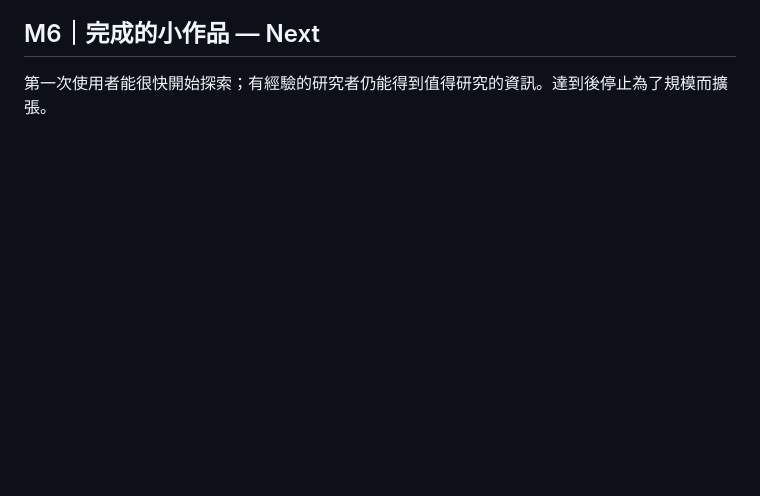
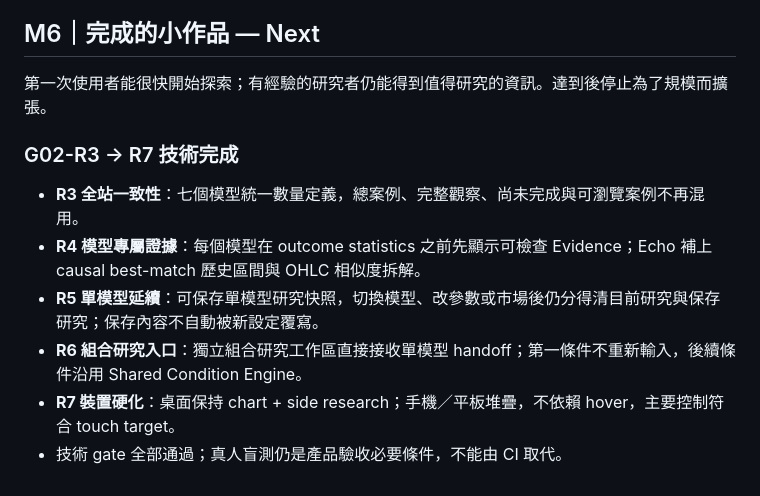
Before and after one commit to azaz17283954200078-cpu/Btc-, a Markdown page: MILESTONES.md, the part around the change. Rendered like a GitHub page; blank space fills up the shorter version.

Commit message:
G02: record R3-R7 technical milestone completion

```diff
--- a/MILESTONES.md
+++ b/MILESTONES.md
@@ -194,3 +194,11 @@ M5 產品驗收標準：
 ## M6｜完成的小作品 — Next
 
 第一次使用者能很快開始探索；有經驗的研究者仍能得到值得研究的資訊。達到後停止為了規模而擴張。
+
+### G02-R3 → R7 技術完成
+- **R3 全站一致性**：七個模型統一數量定義，總案例、完整觀察、尚未完成與可瀏覽案例不再混用。
+- **R4 模型專屬證據**：每個模型在 outcome statistics 之前先顯示可檢查 Evidence；Echo 補上 causal best-match 歷史區間與 OHLC 相似度拆解。
+- **R5 單模型延續**：可保存單模型研究快照，切換模型、改參數或市場後仍分得清目前研究與保存研究；保存內容不自動被新設定覆寫。
+- **R6 組合研究入口**：獨立組合研究工作區直接接收單模型 handoff；第一條件不重新輸入，後續條件沿用 Shared Condition Engine。
+- **R7 裝置硬化**：桌面保持 chart + side research；手機／平板堆疊，不依賴 hover，主要控制符合 touch target。
+- 技術 gate 全部通過；真人盲測仍是產品驗收必要條件，不能由 CI 取代。
```
